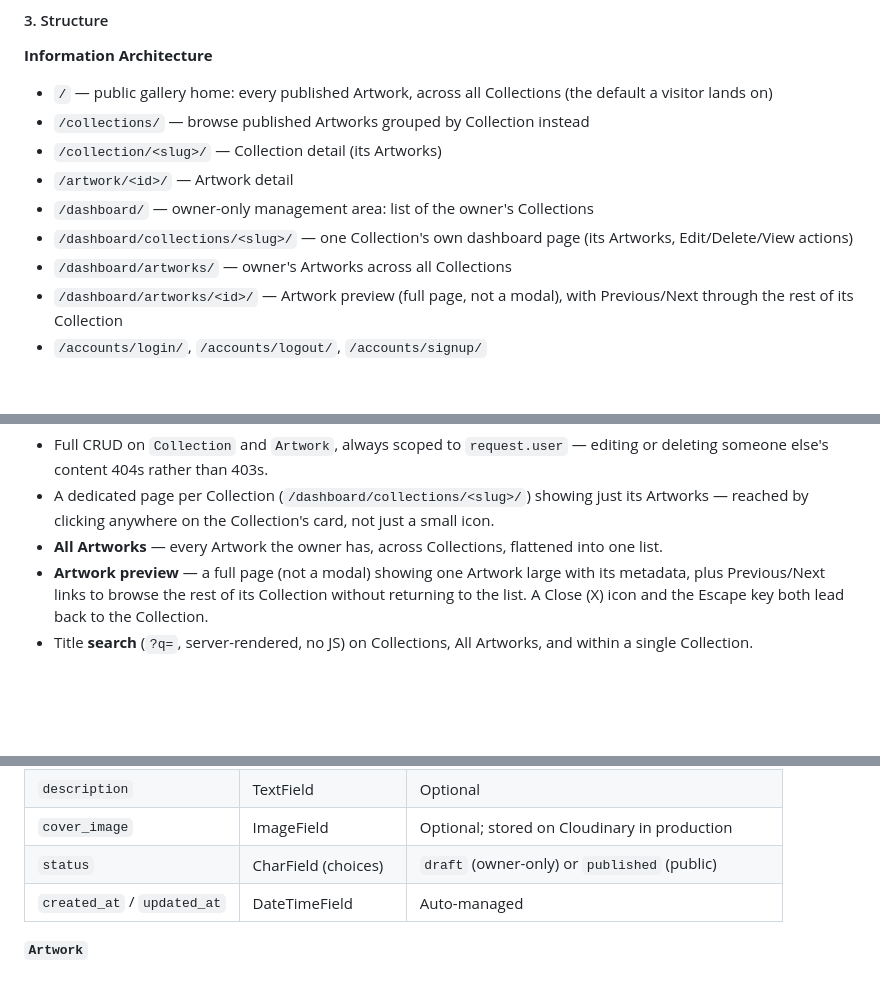
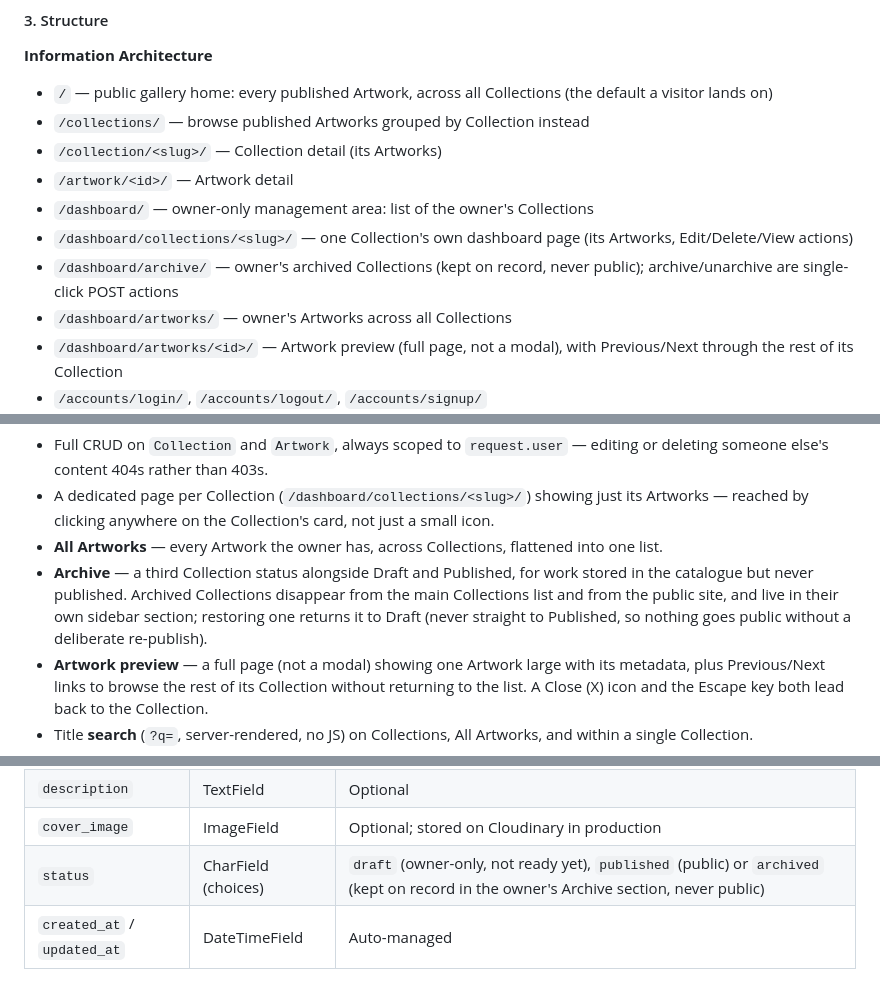
Before and after one commit to raigonlab/raigonos, a Markdown page: README.md, 3 parts joined by grey strips. GitHub-like rendering; blank space fills up the shorter version.

Commit message:
README: document the Archive status and updated dashboard

```diff
--- a/README.md
+++ b/README.md
@@ -185,6 +185,8 @@ bureaucracy standing between them and presenting it to the world.
 - `/dashboard/` — owner-only management area: list of the owner's Collections
 - `/dashboard/collections/<slug>/` — one Collection's own dashboard page
   (its Artworks, Edit/Delete/View actions)
+- `/dashboard/archive/` — owner's archived Collections (kept on record,
+  never public); archive/unarchive are single-click POST actions
 - `/dashboard/artworks/` — owner's Artworks across all Collections
 - `/dashboard/artworks/<id>/` — Artwork preview (full page, not a modal),
   with Previous/Next through the rest of its Collection
@@ -349,6 +351,12 @@ GitHub Issues using MoSCoW prioritisation — see
   Collection's card, not just a small icon.
 - **All Artworks** — every Artwork the owner has, across Collections,
   flattened into one list.
+- **Archive** — a third Collection status alongside Draft and Published,
+  for work stored in the catalogue but never published. Archived
+  Collections disappear from the main Collections list and from the
+  public site, and live in their own sidebar section; restoring one
+  returns it to Draft (never straight to Published, so nothing goes
+  public without a deliberate re-publish).
 - **Artwork preview** — a full page (not a modal) showing one Artwork
   large with its metadata, plus Previous/Next links to browse the rest
   of its Collection without returning to the list. A Close (X) icon and
@@ -440,7 +448,7 @@ erDiagram
 | `slug` | SlugField (unique) | Auto-generated from `title`; used in public URLs |
 | `description` | TextField | Optional |
 | `cover_image` | ImageField | Optional; stored on Cloudinary in production |
-| `status` | CharField (choices) | `draft` (owner-only) or `published` (public) |
+| `status` | CharField (choices) | `draft` (owner-only, not ready yet), `published` (public) or `archived` (kept on record in the owner's Archive section, never public) |
 | `created_at` / `updated_at` | DateTimeField | Auto-managed |
 
 **`Artwork`**
```
